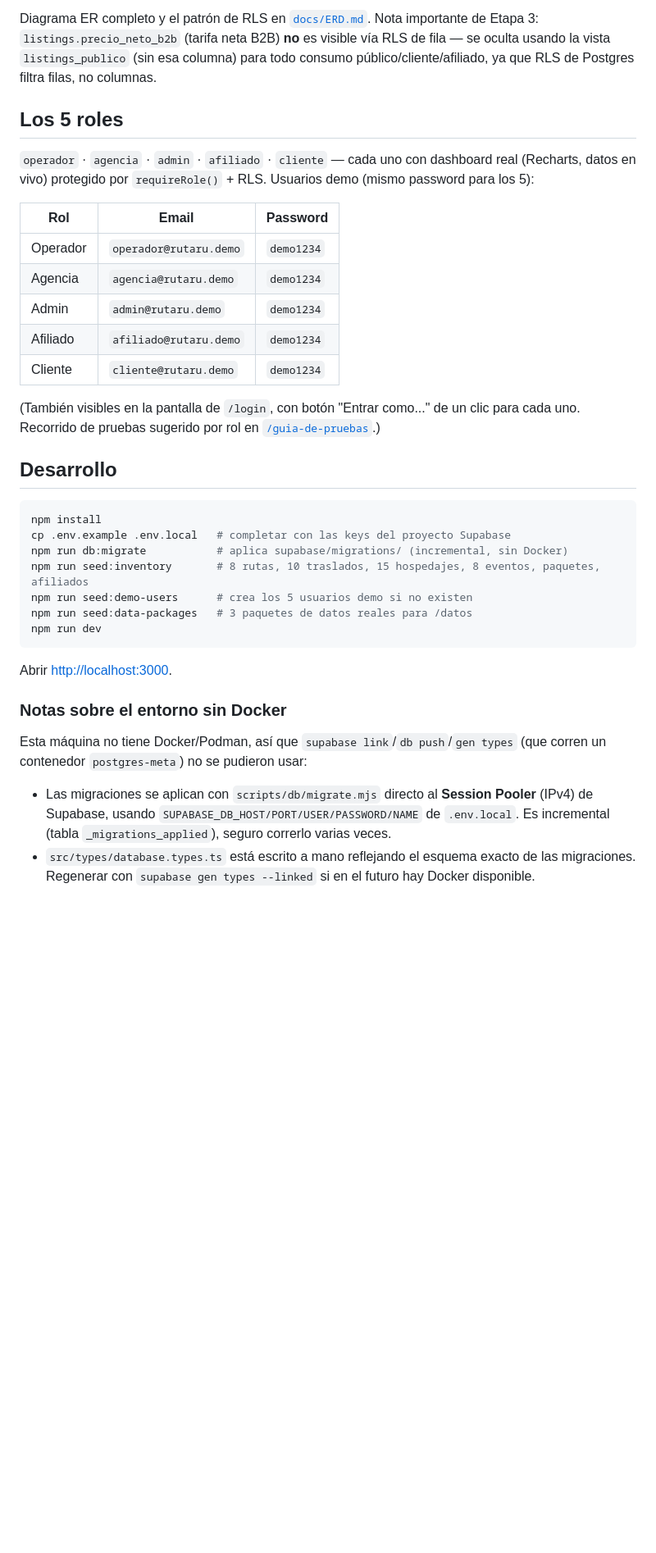
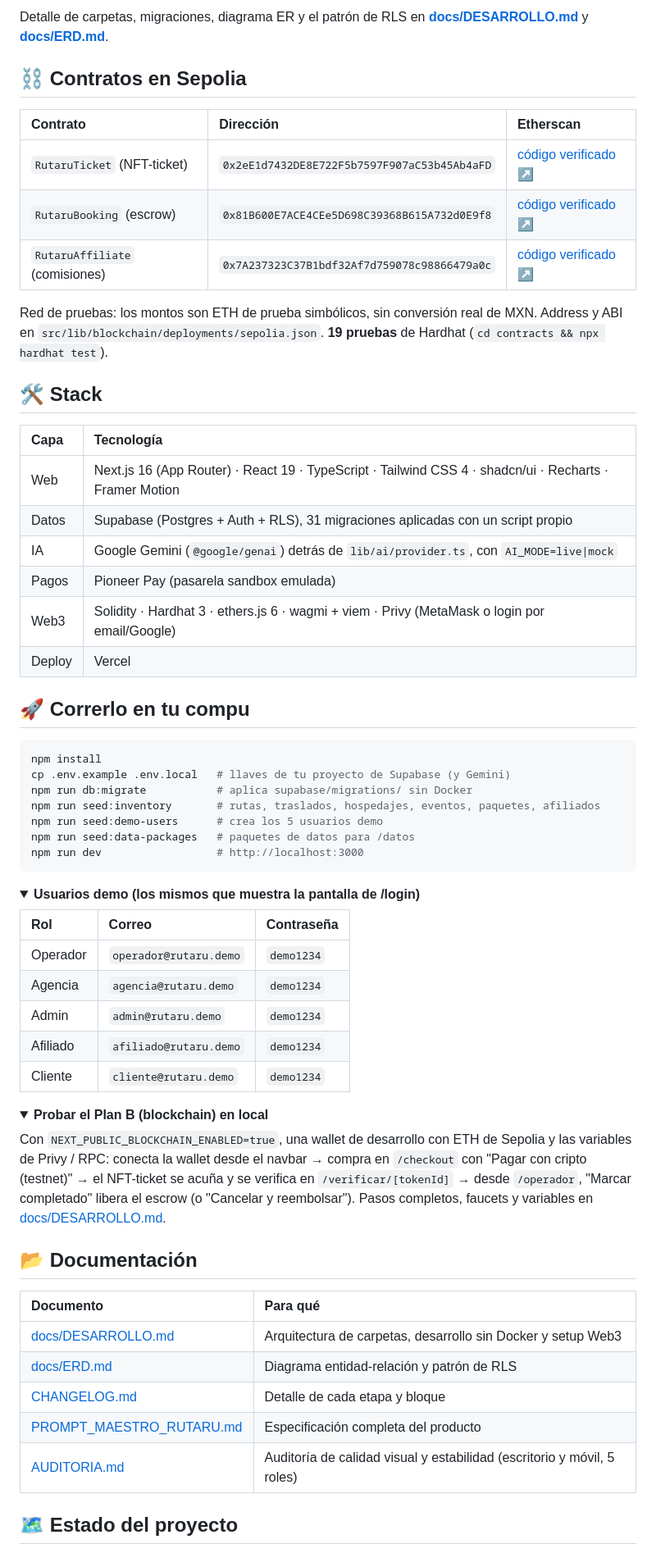
Before and after one commit to ALFA117/Rutaru, a Markdown page: README.md, the part around one of its changes. Shown at 82% size. GitHub-like rendering; folded sections open; blank space fills up the shorter version.

````diff
--- a/README.md
+++ b/README.md
@@ -73,39 +89,69 @@ contracts/                    # sub-proyecto Hardhat 3 independiente (propio pac
 ```
 
-Diagrama ER completo y el patrón de RLS en [`docs/ERD.md`](docs/ERD.md). Nota importante de Etapa 3: `listings.precio_neto_b2b` (tarifa neta B2B) **no** es visible vía RLS de fila — se oculta usando la vista `listings_publico` (sin esa columna) para todo consumo público/cliente/afiliado, ya que RLS de Postgres filtra filas, no columnas.
+Detalle de carpetas, migraciones, diagrama ER y el patrón de RLS en **[docs/DESARROLLO.md](docs/DESARROLLO.md)** y **[docs/ERD.md](docs/ERD.md)**.
 
-## Los 5 roles
+## ⛓️ Contratos en Sepolia
 
-`operador` · `agencia` · `admin` · `afiliado` · `cliente` — cada uno con dashboard real (Recharts, datos en vivo) protegido por `requireRole()` + RLS. Usuarios demo (mismo password para los 5):
+| Contrato | Dirección | Etherscan |
+|:--|:--|:--|
+| `RutaruTicket` (NFT-ticket) | `0x2eE1d7432DE8E722F5b7597F907aC53b45Ab4aFD` | [código verificado ↗](https://sepolia.etherscan.io/address/0x2eE1d7432DE8E722F5b7597F907aC53b45Ab4aFD#code) |
+| `RutaruBooking` (escrow) | `0x81B600E7ACE4CEe5D698C39368B615A732d0E9f8` | [código verificado ↗](https://sepolia.etherscan.io/address/0x81B600E7ACE4CEe5D698C39368B615A732d0E9f8#code) |
+| `RutaruAffiliate` (comisiones) | `0x7A237323C37B1bdf32Af7d759078c98866479a0c` | [código verificado ↗](https://sepolia.etherscan.io/address/0x7A237323C37B1bdf32Af7d759078c98866479a0c#code) |
 
-| Rol | Email | Password |
-|---|---|---|
+Red de pruebas: los montos son ETH de prueba simbólicos, sin conversión real de MXN. Address y ABI en `src/lib/blockchain/deployments/sepolia.json`. **19 pruebas** de Hardhat (`cd contracts && npx hardhat test`).
+
+## 🛠️ Stack
+
+| Capa | Tecnología |
+|:--|:--|
+| Web | Next.js 16 (App Router) · React 19 · TypeScript · Tailwind CSS 4 · shadcn/ui · Recharts · Framer Motion |
+| Datos | Supabase (Postgres + Auth + RLS), 31 migraciones aplicadas con un script propio |
+| IA | Google Gemini (`@google/genai`) detrás de `lib/ai/provider.ts`, con `AI_MODE=live\|mock` |
+| Pagos | Pioneer Pay (pasarela sandbox emulada) |
+| Web3 | Solidity · Hardhat 3 · ethers.js 6 · wagmi + viem · Privy (MetaMask o login por email/Google) |
+| Deploy | Vercel |
+
+## 🚀 Correrlo en tu compu
+
+```bash
+npm install
+cp .env.example .env.local   # llaves de tu proyecto de Supabase (y Gemini)
+npm run db:migrate           # aplica supabase/migrations/ sin Docker
+npm run seed:inventory       # rutas, traslados, hospedajes, eventos, paquetes, afiliados
+npm run seed:demo-users      # crea los 5 usuarios demo
+npm run seed:data-packages   # paquetes de datos para /datos
+npm run dev                  # http://localhost:3000
+```
+
+<details>
+<summary><b>Usuarios demo (los mismos que muestra la pantalla de /login)</b></summary>
+
+| Rol | Correo | Contraseña |
+|:--|:--|:--|
 | Operador | `operador@rutaru.demo` | `demo1234` |
 | Agencia | `agencia@rutaru.demo` | `demo1234` |
 | Admin | `admin@rutaru.demo` | `demo1234` |
 | Afiliado | `afiliado@rutaru.demo` | `demo1234` |
 | Cliente | `cliente@rutaru.demo` | `demo1234` |
 
-(También visibles en la pantalla de `/login`, con botón "Entrar como..." de un clic para cada uno. Recorrido de pruebas sugerido por rol en [`/guia-de-pruebas`](https://rutaru.vercel.app/guia-de-pruebas).)
+</details>
 
-## Desarrollo
+<details>
+<summary><b>Probar el Plan B (blockchain) en local</b></summary>
 
-```bash
-npm install
-cp .env.example .env.local   # completar con las keys del proyecto Supabase
-npm run db:migrate           # aplica supabase/migrations/ (incremental, sin Docker)
-npm run seed:inventory       # 8 rutas, 10 traslados, 15 hospedajes, 8 eventos, paquetes, afiliados
-npm run seed:demo-users      # crea los 5 usuarios demo si no existen
-npm run seed:data-packages   # 3 paquetes de datos reales para /datos
-npm run dev
-```
+Con `NEXT_PUBLIC_BLOCKCHAIN_ENABLED=true`, una wallet de desarrollo con ETH de Sepolia y las variables de Privy / RPC: conecta la wallet desde el navbar → compra en `/checkout` con "Pagar con cripto (testnet)" → el NFT-ticket se acuña y se verifica en `/verificar/[tokenId]` → desde `/operador`, "Marcar completado" libera el escrow (o "Cancelar y reembolsar"). Pasos completos, faucets y variables en [docs/DESARROLLO.md](docs/DESARROLLO.md#blockchain-plan-b--setup-web3).
 
-Abrir [http://localhost:3000](http://localhost:3000).
+</details>
 
-### Notas sobre el entorno sin Docker
+## 📂 Documentación
 
-Esta máquina no tiene Docker/Podman, así que `supabase link`/`db push`/`gen types` (que corren un contenedor `postgres-meta`) no se pudieron usar:
+| Documento | Para qué |
+|:--|:--|
+| [docs/DESARROLLO.md](docs/DESARROLLO.md) | Arquitectura de carpetas, desarrollo sin Docker y setup Web3 |
+| [docs/ERD.md](docs/ERD.md) | Diagrama entidad-relación y patrón de RLS |
+| [CHANGELOG.md](CHANGELOG.md) | Detalle de cada etapa y bloque |
+| [PROMPT_MAESTRO_RUTARU.md](PROMPT_MAESTRO_RUTARU.md) | Especificación completa del producto |
+| [AUDITORIA.md](AUDITORIA.md) | Auditoría de calidad visual y estabilidad (escritorio y móvil, 5 roles) |
 
-- Las migraciones se aplican con `scripts/db/migrate.mjs` directo al **Session Pooler** (IPv4) de Supabase, usando `SUPABASE_DB_HOST/PORT/USER/PASSWORD/NAME` de `.env.local`. Es incremental (tabla `_migrations_applied`), seguro correrlo varias veces.
-- `src/types/database.types.ts` está escrito a mano reflejando el esquema exacto de las migraciones. Regenerar con `supabase gen types --linked` si en el futuro hay Docker disponible.
+## 🗺️ Estado del proyecto
 
````
Also changed, not shown: other parts of README.md (+87 -102 lines), docs/DESARROLLO.md (added, +116 -0 lines), docs/img/guia-de-pruebas.jpg (added), docs/img/hero.jpg (added), docs/img/login.jpg (added), docs/img/roadmap.jpg (added).
